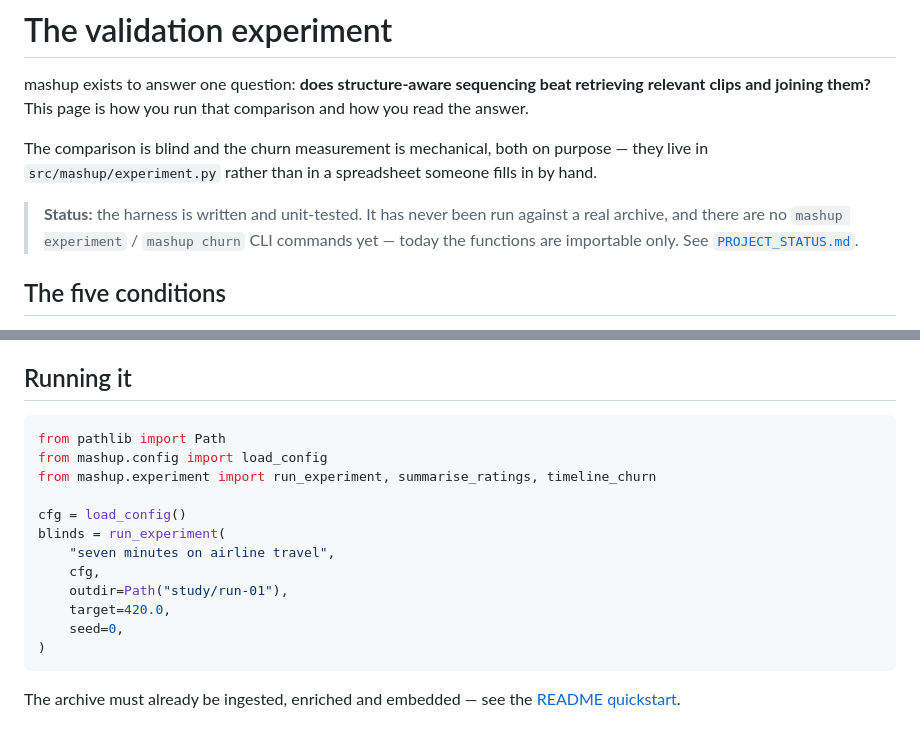
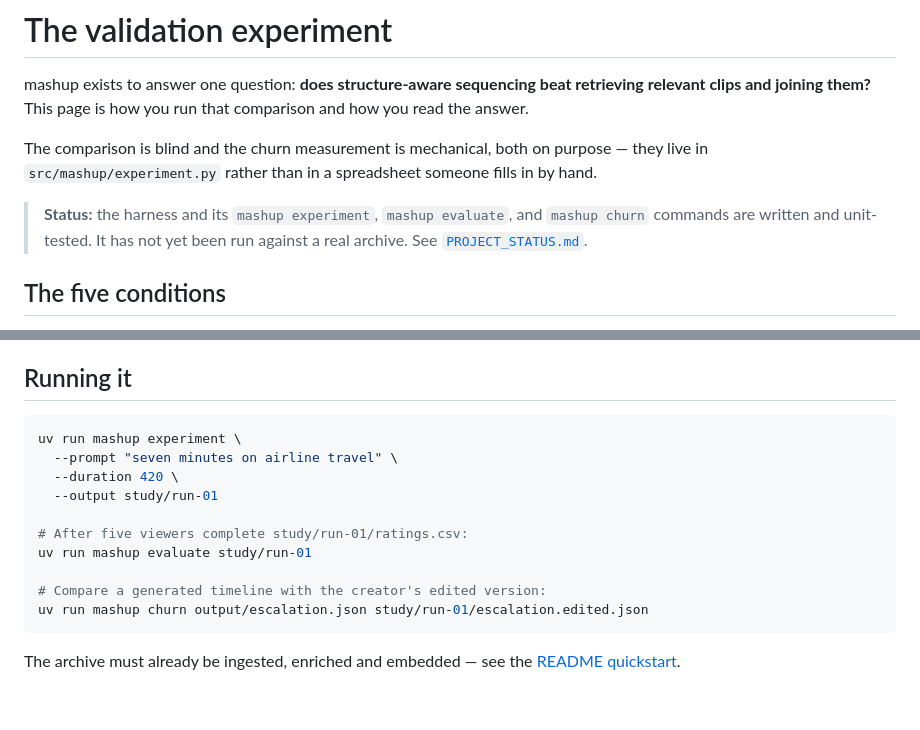
Before and after one commit to sass-maker/mashup, a Markdown page: docs/experiment.md, 2 parts joined by grey strips. GitHub-like rendering; blank space fills up the shorter version.

````diff
--- a/docs/experiment.md
+++ b/docs/experiment.md
@@ -8,10 +8,9 @@ The comparison is blind and the churn measurement is mechanical, both on
 purpose — they live in `src/mashup/experiment.py` rather than in a spreadsheet
 someone fills in by hand.
 
-> **Status:** the harness is written and unit-tested. It has never been run
-> against a real archive, and there are no `mashup experiment` / `mashup churn`
-> CLI commands yet — today the functions are importable only. See
-> [`PROJECT_STATUS.md`](../PROJECT_STATUS.md).
+> **Status:** the harness and its `mashup experiment`, `mashup evaluate`, and
+> `mashup churn` commands are written and unit-tested. It has not yet been run
+> against a real archive. See [`PROJECT_STATUS.md`](../PROJECT_STATUS.md).
 
 ## The five conditions
 
@@ -32,19 +31,17 @@ missing condition rather than quietly comparing four.
 
 ## Running it
 
-```python
-from pathlib import Path
-from mashup.config import load_config
-from mashup.experiment import run_experiment, summarise_ratings, timeline_churn
+```bash
+uv run mashup experiment \
+  --prompt "seven minutes on airline travel" \
+  --duration 420 \
+  --output study/run-01
 
-cfg = load_config()
-blinds = run_experiment(
-    "seven minutes on airline travel",
-    cfg,
-    outdir=Path("study/run-01"),
-    target=420.0,
-    seed=0,
-)
+# After five viewers complete study/run-01/ratings.csv:
+uv run mashup evaluate study/run-01
+
+# Compare a generated timeline with the creator's edited version:
+uv run mashup churn output/escalation.json study/run-01/escalation.edited.json
 ```
 
 The archive must already be ingested, enriched and embedded — see the
````
Also changed, not shown: PROJECT_STATUS.md (+14 -19 lines).
